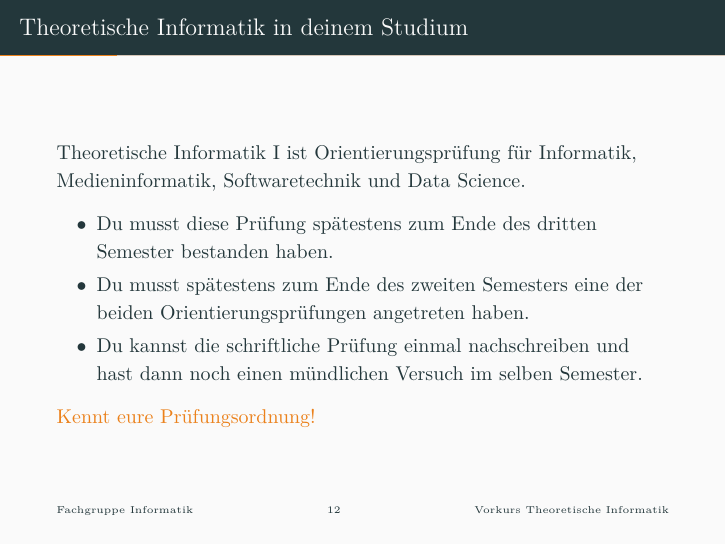
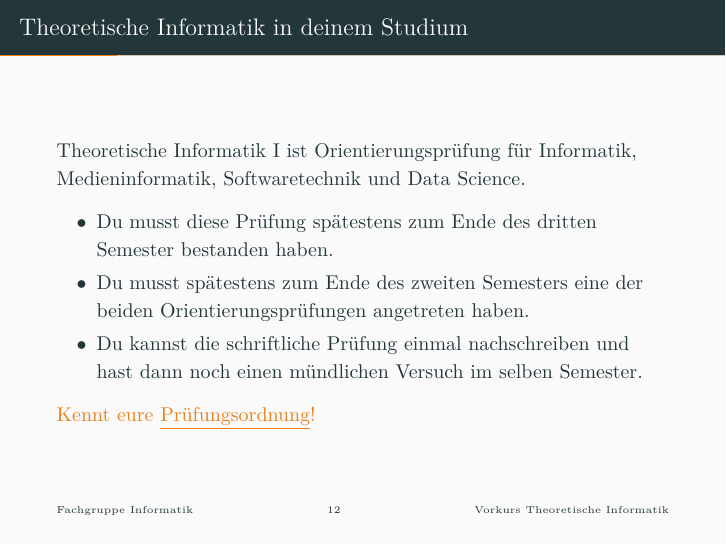
Before and after one commit to FIUS/theo-vorkurs-folien, LaTeX slides (presentation/slides/day-1.tex, which reads presentation/parts/intro-theo.tex): page 12 of 116. Compiled offline with XeLaTeX.

Commit message:
Tag 1: PO verlinkt

```diff
--- a/presentation/parts/intro-theo.tex
+++ b/presentation/parts/intro-theo.tex
@@ -25,7 +25,7 @@ Theoretische Informatik I ist Orientierungsprüfung für Informatik, Medieninfor
     \item Du musst spätestens zum Ende des zweiten Semesters eine der beiden Orientierungsprüfungen angetreten haben.
     \item Du kannst die schriftliche Prüfung einmal nachschreiben und hast dann noch einen mündlichen Versuch im selben Semester.
     \end{itemize}
-    \alert{Kennt eure Prüfungsordnung!}
+    \alert{Kennt eure \href{https://www.student.uni-stuttgart.de/pruefungsorganisation/pruefungsordnung/}{\underline{Prüfungsordnung}}!}
 \end{frame}
 
 \begin{frame}{Theoretische Informatik in deinem Studium}
```
